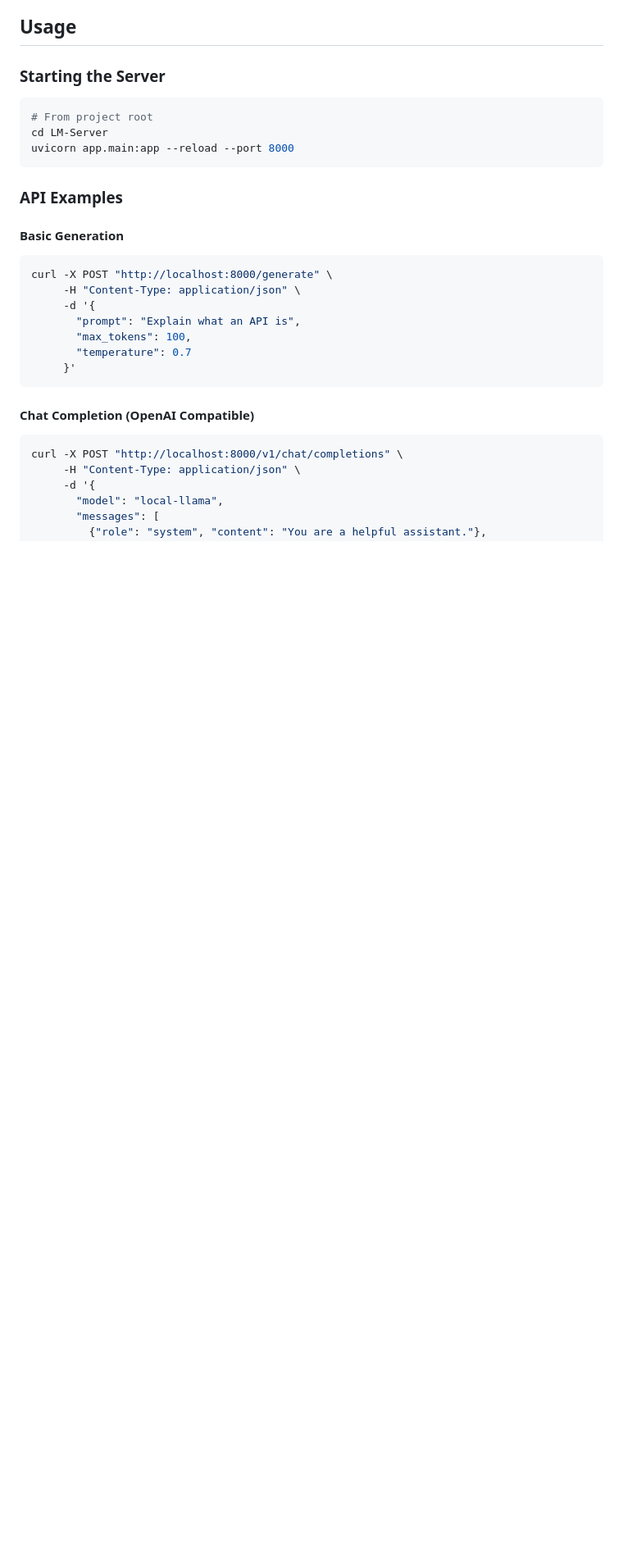
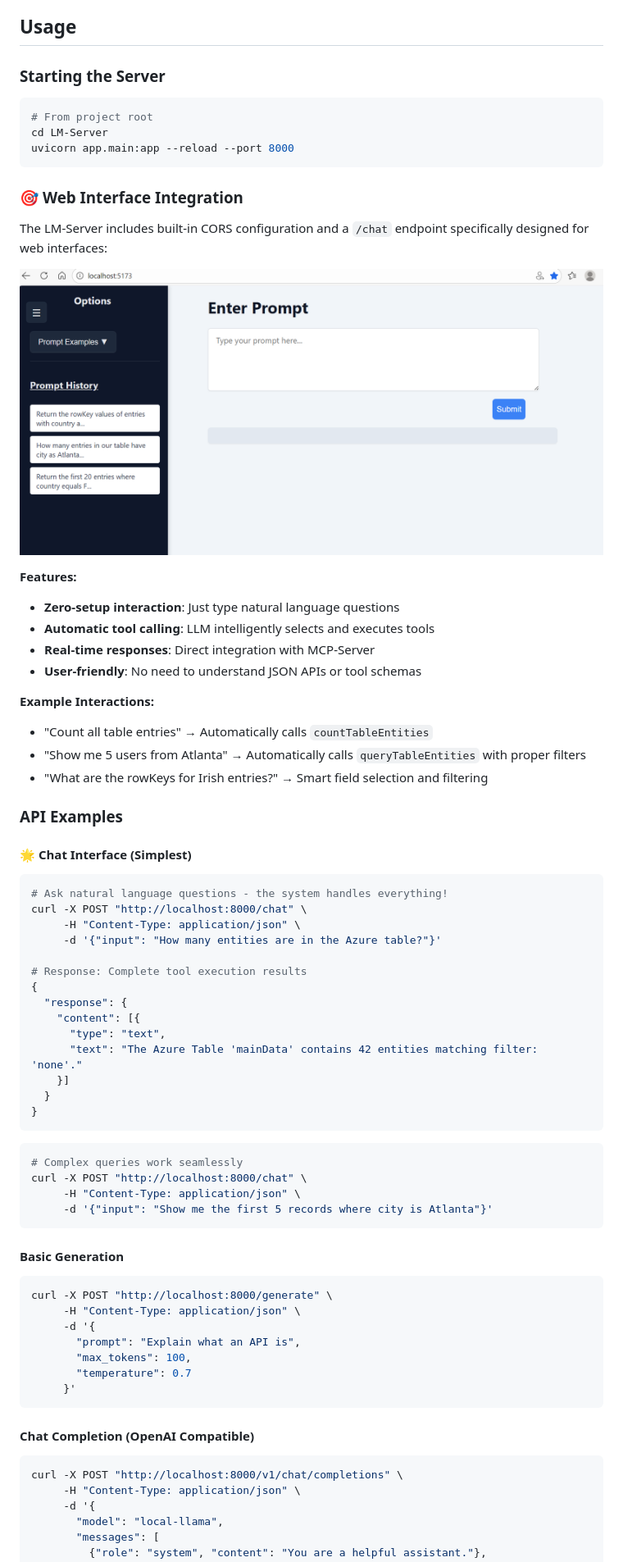
Before and after one commit to YodaheaD/llm-mcp-azure-table-toolkit, a Markdown page: LM-Server/README.md, the part around the change printed below. Shown: that part at 82% size. GitHub-like rendering; pictures changed too: UI_Screenshot.png (added); blank space fills up the shorter version.

````diff
--- a/LM-Server/README.md
+++ b/LM-Server/README.md
@@ -69,7 +75,49 @@ cd LM-Server
 uvicorn app.main:app --reload --port 8000
 ```
 
+### 🎯 **Web Interface Integration**
+
+The LM-Server includes built-in CORS configuration and a `/chat` endpoint specifically designed for web interfaces:
+
+![LLM Chat Interface](../UI_Screenshot.png)
+
+**Features:**
+- **Zero-setup interaction**: Just type natural language questions
+- **Automatic tool calling**: LLM intelligently selects and executes tools
+- **Real-time responses**: Direct integration with MCP-Server
+- **User-friendly**: No need to understand JSON APIs or tool schemas
+
+**Example Interactions:**
+- "Count all table entries" → Automatically calls `countTableEntities`
+- "Show me 5 users from Atlanta" → Automatically calls `queryTableEntities` with proper filters
+- "What are the rowKeys for Irish entries?" → Smart field selection and filtering
+
 ### API Examples
+
+#### 🌟 **Chat Interface (Simplest)**
+```bash
+# Ask natural language questions - the system handles everything!
+curl -X POST "http://localhost:8000/chat" \
+     -H "Content-Type: application/json" \
+     -d '{"input": "How many entities are in the Azure table?"}'
+
+# Response: Complete tool execution results
+{
+  "response": {
+    "content": [{
+      "type": "text",
+      "text": "The Azure Table 'mainData' contains 42 entities matching filter: 'none'."
+    }]
+  }
+}
+```
+
+```bash
+# Complex queries work seamlessly
+curl -X POST "http://localhost:8000/chat" \
+     -H "Content-Type: application/json" \
+     -d '{"input": "Show me the first 5 records where city is Atlanta"}'
+```
 
 #### Basic Generation
 ```bash
````
Also changed, not shown: other parts of LM-Server/README.md (+65 -3 lines), README.md (+41 -5 lines), 12 other files.
